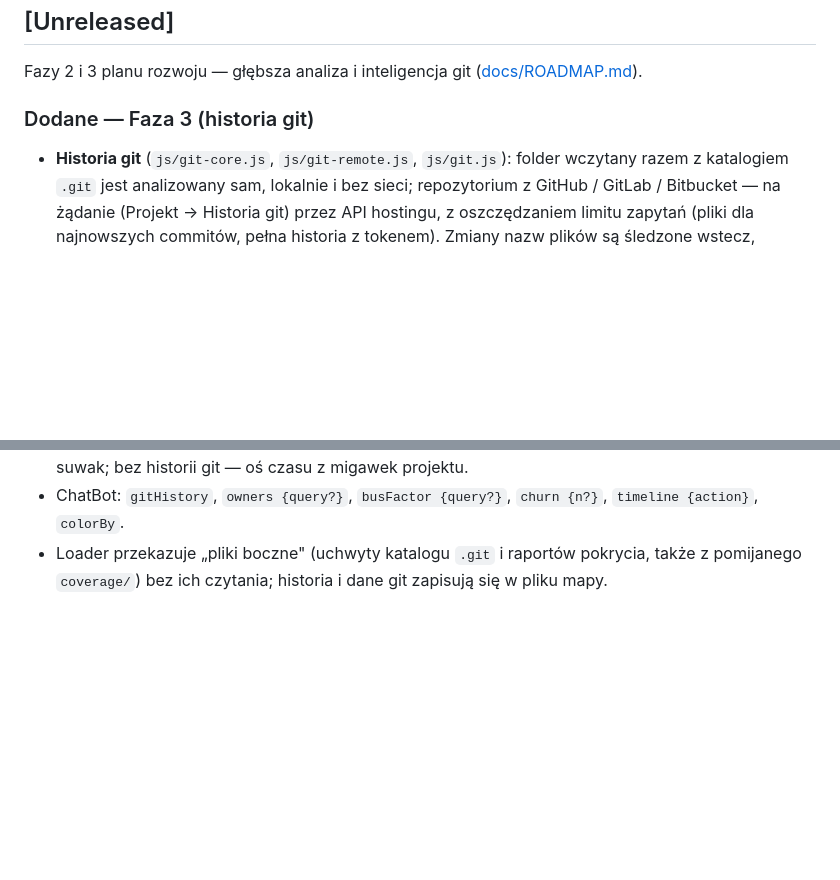
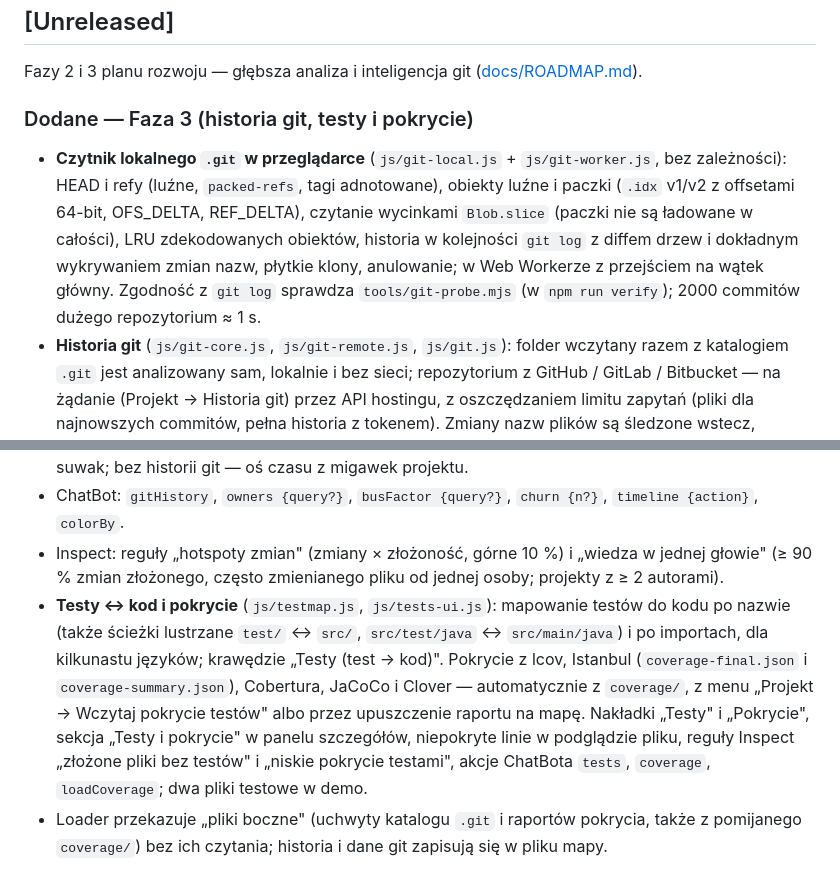
Before and after one commit to RaCzKoViC/CodeMap, a Markdown page: CHANGELOG.md, 2 parts joined by grey strips. Drawn GitHub-style; blank space fills up the shorter version.

```diff
--- a/CHANGELOG.md
+++ b/CHANGELOG.md
@@ -7,7 +7,13 @@ Numer wersji aplikacji: `CM.VERSION` w `js/util.js` (Ustawienia → O aplikacji)
 
 Fazy 2 i 3 planu rozwoju — głębsza analiza i inteligencja git ([docs/ROADMAP.md](docs/ROADMAP.md)).
 
-### Dodane — Faza 3 (historia git)
+### Dodane — Faza 3 (historia git, testy i pokrycie)
+- **Czytnik lokalnego `.git` w przeglądarce** (`js/git-local.js` + `js/git-worker.js`, bez zależności): HEAD i refy
+  (luźne, `packed-refs`, tagi adnotowane), obiekty luźne i paczki (`.idx` v1/v2 z offsetami 64-bit, OFS_DELTA,
+  REF_DELTA), czytanie wycinkami `Blob.slice` (paczki nie są ładowane w całości), LRU zdekodowanych obiektów,
+  historia w kolejności `git log` z diffem drzew i dokładnym wykrywaniem zmian nazw, płytkie klony,
+  anulowanie; w Web Workerze z przejściem na wątek główny. Zgodność z `git log` sprawdza `tools/git-probe.mjs`
+  (w `npm run verify`); 2000 commitów dużego repozytorium ≈ 1 s.
 - **Historia git** (`js/git-core.js`, `js/git-remote.js`, `js/git.js`): folder wczytany razem z katalogiem
   `.git` jest analizowany sam, lokalnie i bez sieci; repozytorium z GitHub / GitLab / Bitbucket — na żądanie
   (Projekt → Historia git) przez API hostingu, z oszczędzaniem limitu zapytań (pliki dla najnowszych commitów,
@@ -25,6 +31,15 @@ Fazy 2 i 3 planu rozwoju — głębsza analiza i inteligencja git ([docs/ROADMAP
   zmienione świecą kolorem autora, nad nimi etykiety autorów z promieniami; odtwarzanie 0,5×–40×, suwak;
   bez historii git — oś czasu z migawek projektu.
 - ChatBot: `gitHistory`, `owners {query?}`, `busFactor {query?}`, `churn {n?}`, `timeline {action}`, `colorBy`.
+- Inspect: reguły „hotspoty zmian" (zmiany × złożoność, górne 10 %) i „wiedza w jednej głowie" (≥ 90 % zmian
+  złożonego, często zmienianego pliku od jednej osoby; projekty z ≥ 2 autorami).
+- **Testy ↔ kod i pokrycie** (`js/testmap.js`, `js/tests-ui.js`): mapowanie testów do kodu po nazwie (także
+  ścieżki lustrzane `test/` ↔ `src/`, `src/test/java` ↔ `src/main/java`) i po importach, dla kilkunastu języków;
+  krawędzie „Testy (test → kod)". Pokrycie z lcov, Istanbul (`coverage-final.json` i `coverage-summary.json`),
+  Cobertura, JaCoCo i Clover — automatycznie z `coverage/`, z menu „Projekt → Wczytaj pokrycie testów" albo przez
+  upuszczenie raportu na mapę. Nakładki „Testy" i „Pokrycie", sekcja „Testy i pokrycie" w panelu szczegółów,
+  niepokryte linie w podglądzie pliku, reguły Inspect „złożone pliki bez testów" i „niskie pokrycie testami",
+  akcje ChatBota `tests`, `coverage`, `loadCoverage`; dwa pliki testowe w demo.
 - Loader przekazuje „pliki boczne" (uchwyty katalogu `.git` i raportów pokrycia, także z pomijanego
   `coverage/`) bez ich czytania; historia i dane git zapisują się w pliku mapy.
 
```
Also changed, not shown: README.md (+17 -1 lines), docs/ROADMAP.md (+5 -2 lines), docs/screenshot-chatbot.png, docs/screenshot-git.png (added), docs/screenshot-map.png, docs/screenshot-symbols.png, 7 other files.
